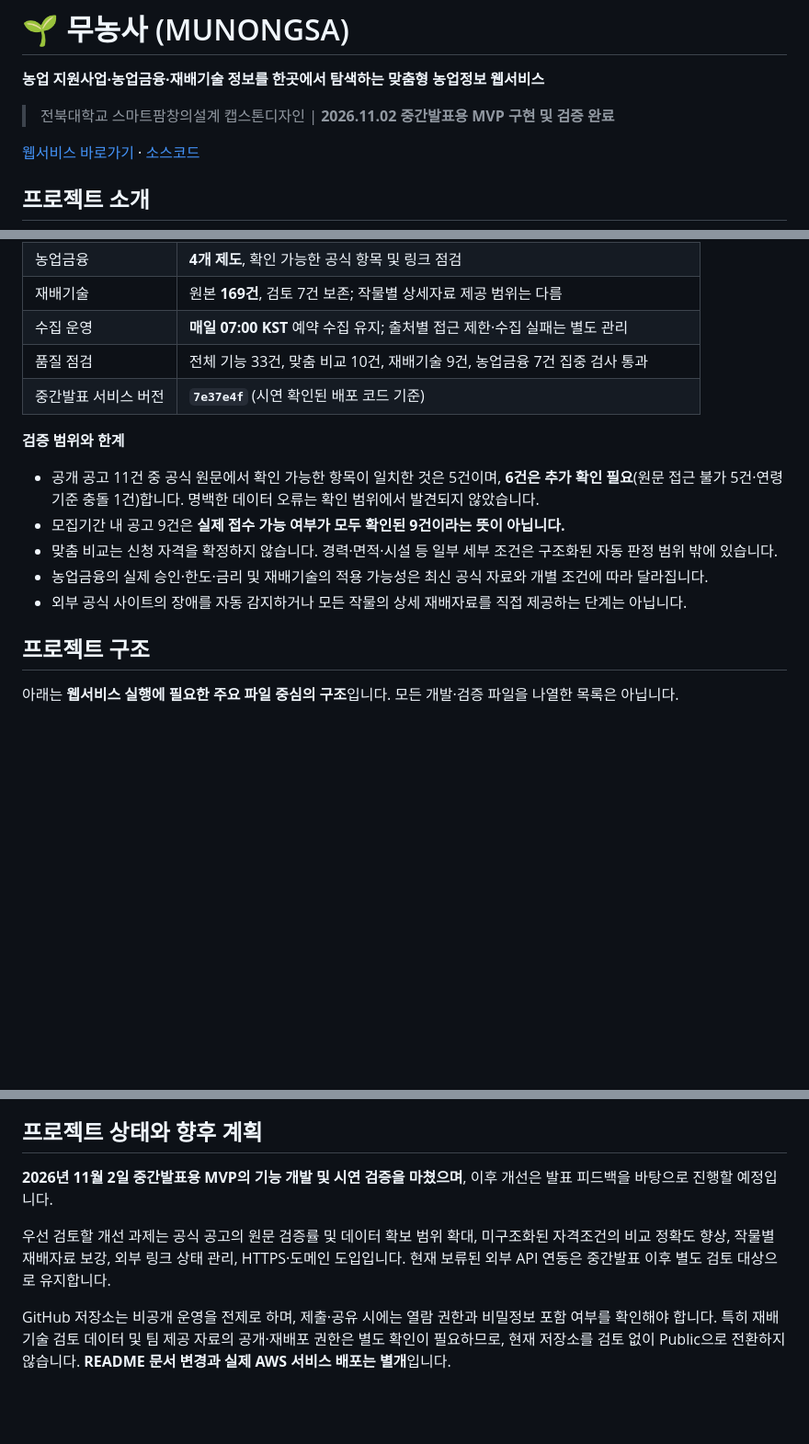
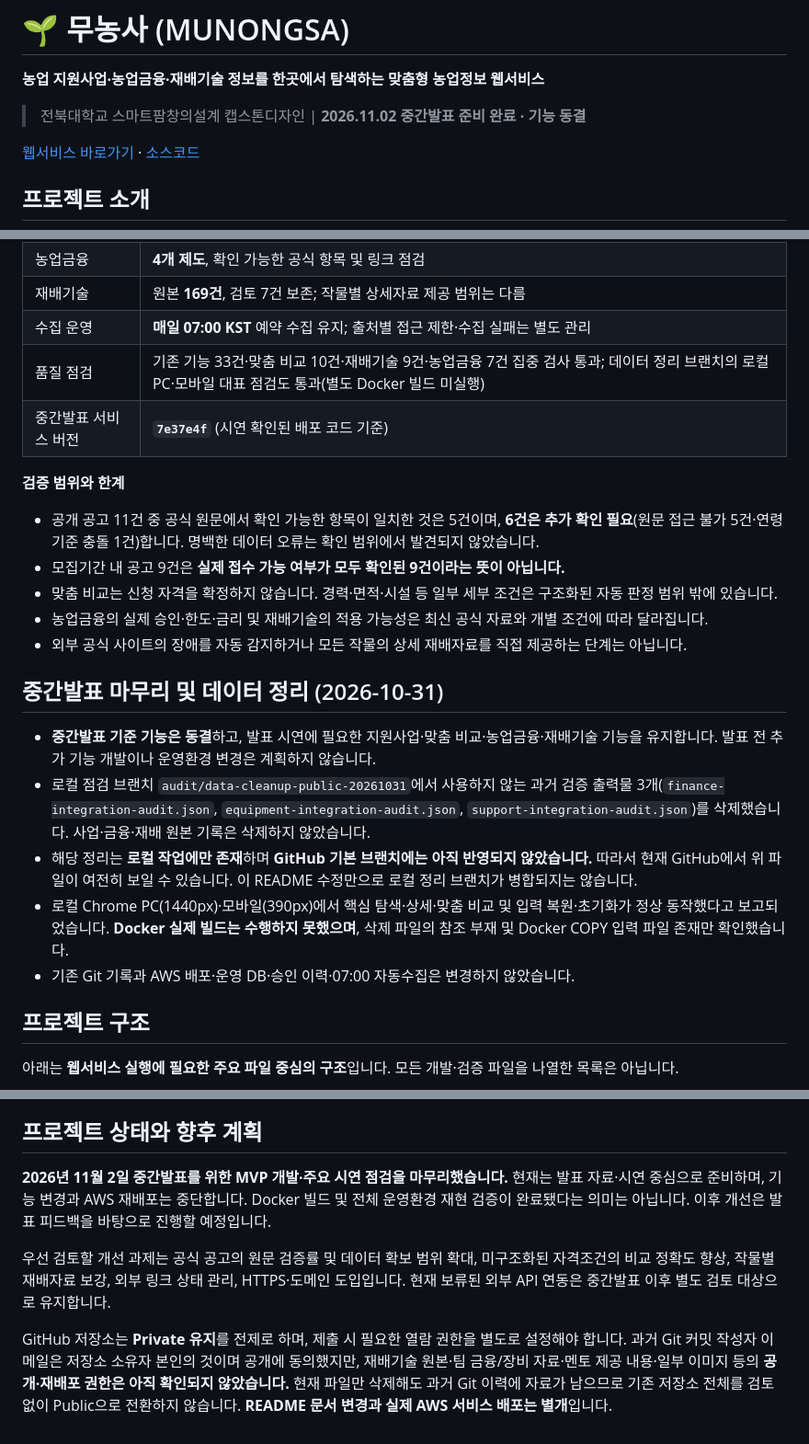
Before and after one commit to maljaehyeok/munongsa, a Markdown page: README.md, 3 parts joined by grey strips. Shown at 92% size. Rendered like a GitHub page; blank space fills up the shorter version.

Commit message:
docs: finalize midterm README with cleanup status and publication limits

```diff
--- a/README.md
+++ b/README.md
@@ -2,7 +2,7 @@
 
 **농업 지원사업·농업금융·재배기술 정보를 한곳에서 탐색하는 맞춤형 농업정보 웹서비스**
 
-> 전북대학교 스마트팜창의설계 캡스톤디자인 | **2026.11.02 중간발표용 MVP 구현 및 검증 완료**
+> 전북대학교 스마트팜창의설계 캡스톤디자인 | **2026.11.02 중간발표 준비 완료 · 기능 동결**
 
 [웹서비스 바로가기](http://43.201.72.109/) · [소스코드](https://github.com/maljaehyeok/munongsa)
 
@@ -32,7 +32,7 @@
 | 농업금융 | **4개 제도**, 확인 가능한 공식 항목 및 링크 점검 |
 | 재배기술 | 원본 **169건**, 검토 7건 보존; 작물별 상세자료 제공 범위는 다름 |
 | 수집 운영 | **매일 07:00 KST** 예약 수집 유지; 출처별 접근 제한·수집 실패는 별도 관리 |
-| 품질 점검 | 전체 기능 33건, 맞춤 비교 10건, 재배기술 9건, 농업금융 7건 집중 검사 통과 |
+| 품질 점검 | 기존 기능 33건·맞춤 비교 10건·재배기술 9건·농업금융 7건 집중 검사 통과; 데이터 정리 브랜치의 로컬 PC·모바일 대표 점검도 통과(별도 Docker 빌드 미실행) |
 | 중간발표 서비스 버전 | **`7e37e4f`** (시연 확인된 배포 코드 기준) |
 
 **검증 범위와 한계**
@@ -42,6 +42,14 @@
 - 맞춤 비교는 신청 자격을 확정하지 않습니다. 경력·면적·시설 등 일부 세부 조건은 구조화된 자동 판정 범위 밖에 있습니다.
 - 농업금융의 실제 승인·한도·금리 및 재배기술의 적용 가능성은 최신 공식 자료와 개별 조건에 따라 달라집니다.
 - 외부 공식 사이트의 장애를 자동 감지하거나 모든 작물의 상세 재배자료를 직접 제공하는 단계는 아닙니다.
+
+## 중간발표 마무리 및 데이터 정리 (2026-10-31)
+
+- **중간발표 기준 기능은 동결**하고, 발표 시연에 필요한 지원사업·맞춤 비교·농업금융·재배기술 기능을 유지합니다. 발표 전 추가 기능 개발이나 운영환경 변경은 계획하지 않습니다.
+- 로컬 점검 브랜치 `audit/data-cleanup-public-20261031`에서 사용하지 않는 과거 검증 출력물 3개(`finance-integration-audit.json`, `equipment-integration-audit.json`, `support-integration-audit.json`)를 삭제했습니다. 사업·금융·재배 원본 기록은 삭제하지 않았습니다.
+- 해당 정리는 **로컬 작업에만 존재**하며 **GitHub 기본 브랜치에는 아직 반영되지 않았습니다.** 따라서 현재 GitHub에서 위 파일이 여전히 보일 수 있습니다. 이 README 수정만으로 로컬 정리 브랜치가 병합되지는 않습니다.
+- 로컬 Chrome PC(1440px)·모바일(390px)에서 핵심 탐색·상세·맞춤 비교 및 입력 복원·초기화가 정상 동작했다고 보고되었습니다. **Docker 실제 빌드는 수행하지 못했으며**, 삭제 파일의 참조 부재 및 Docker COPY 입력 파일 존재만 확인했습니다.
+- 기존 Git 기록과 AWS 배포·운영 DB·승인 이력·07:00 자동수집은 변경하지 않았습니다.
 
 ## 프로젝트 구조
 
@@ -166,8 +174,8 @@ python app.py
 
 ## 프로젝트 상태와 향후 계획
 
-**2026년 11월 2일 중간발표용 MVP의 기능 개발 및 시연 검증을 마쳤으며**, 이후 개선은 발표 피드백을 바탕으로 진행할 예정입니다.
+**2026년 11월 2일 중간발표를 위한 MVP 개발·주요 시연 점검을 마무리했습니다.** 현재는 발표 자료·시연 중심으로 준비하며, 기능 변경과 AWS 재배포는 중단합니다. Docker 빌드 및 전체 운영환경 재현 검증이 완료됐다는 의미는 아닙니다. 이후 개선은 발표 피드백을 바탕으로 진행할 예정입니다.
 
 우선 검토할 개선 과제는 공식 공고의 원문 검증률 및 데이터 확보 범위 확대, 미구조화된 자격조건의 비교 정확도 향상, 작물별 재배자료 보강, 외부 링크 상태 관리, HTTPS·도메인 도입입니다. 현재 보류된 외부 API 연동은 중간발표 이후 별도 검토 대상으로 유지합니다.
 
-GitHub 저장소는 비공개 운영을 전제로 하며, 제출·공유 시에는 열람 권한과 비밀정보 포함 여부를 확인해야 합니다. 특히 재배기술 검토 데이터 및 팀 제공 자료의 공개·재배포 권한은 별도 확인이 필요하므로, 현재 저장소를 검토 없이 Public으로 전환하지 않습니다. **README 문서 변경과 실제 AWS 서비스 배포는 별개**입니다.
+GitHub 저장소는 **Private 유지**를 전제로 하며, 제출 시 필요한 열람 권한을 별도로 설정해야 합니다. 과거 Git 커밋 작성자 이메일은 저장소 소유자 본인의 것이며 공개에 동의했지만, 재배기술 원본·팀 금융/장비 자료·멘토 제공 내용·일부 이미지 등의 **공개·재배포 권한은 아직 확인되지 않았습니다.** 현재 파일만 삭제해도 과거 Git 이력에 자료가 남으므로 기존 저장소 전체를 검토 없이 Public으로 전환하지 않습니다. **README 문서 변경과 실제 AWS 서비스 배포는 별개**입니다.
```
Also changed, not shown: other parts of README.md (+2 -2 lines).
